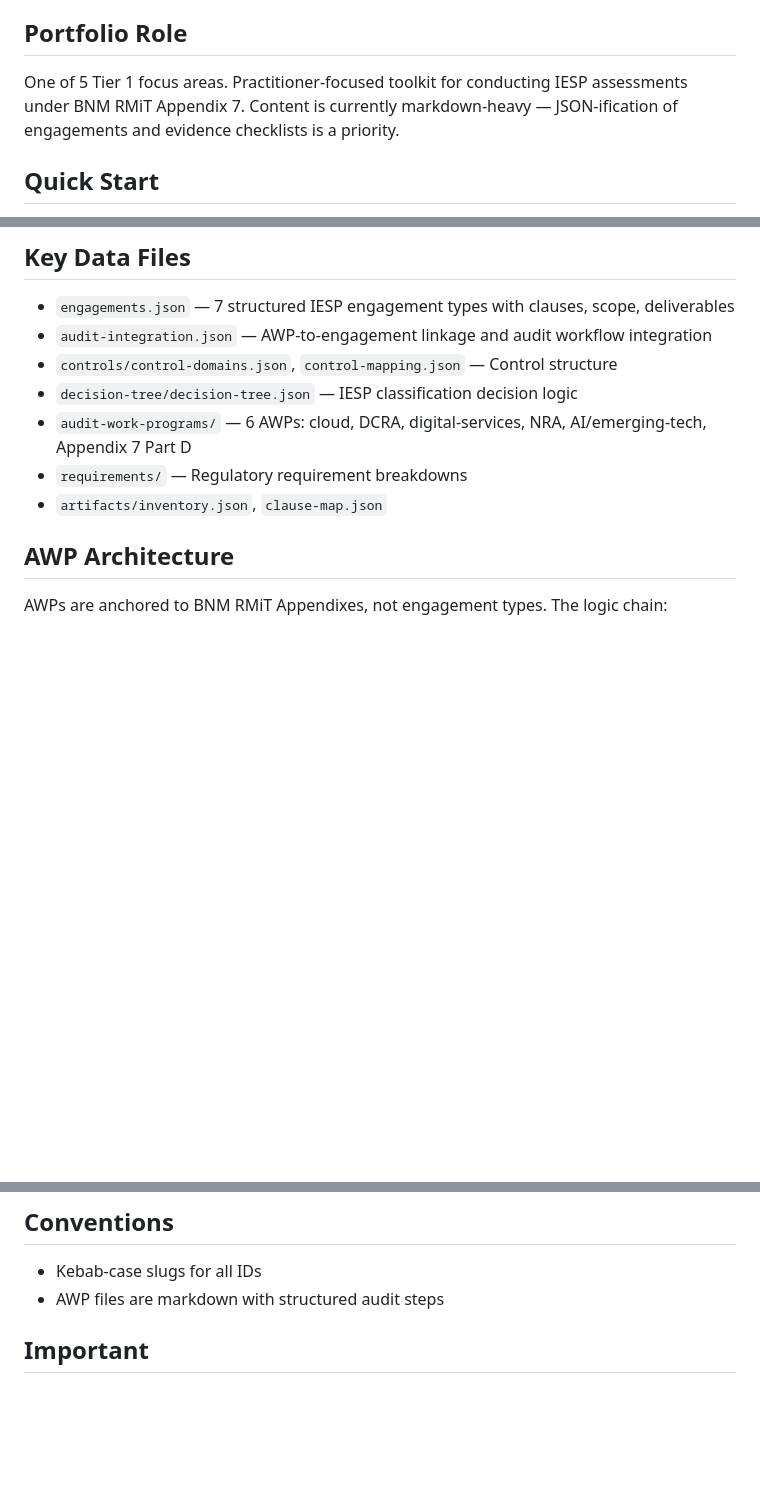
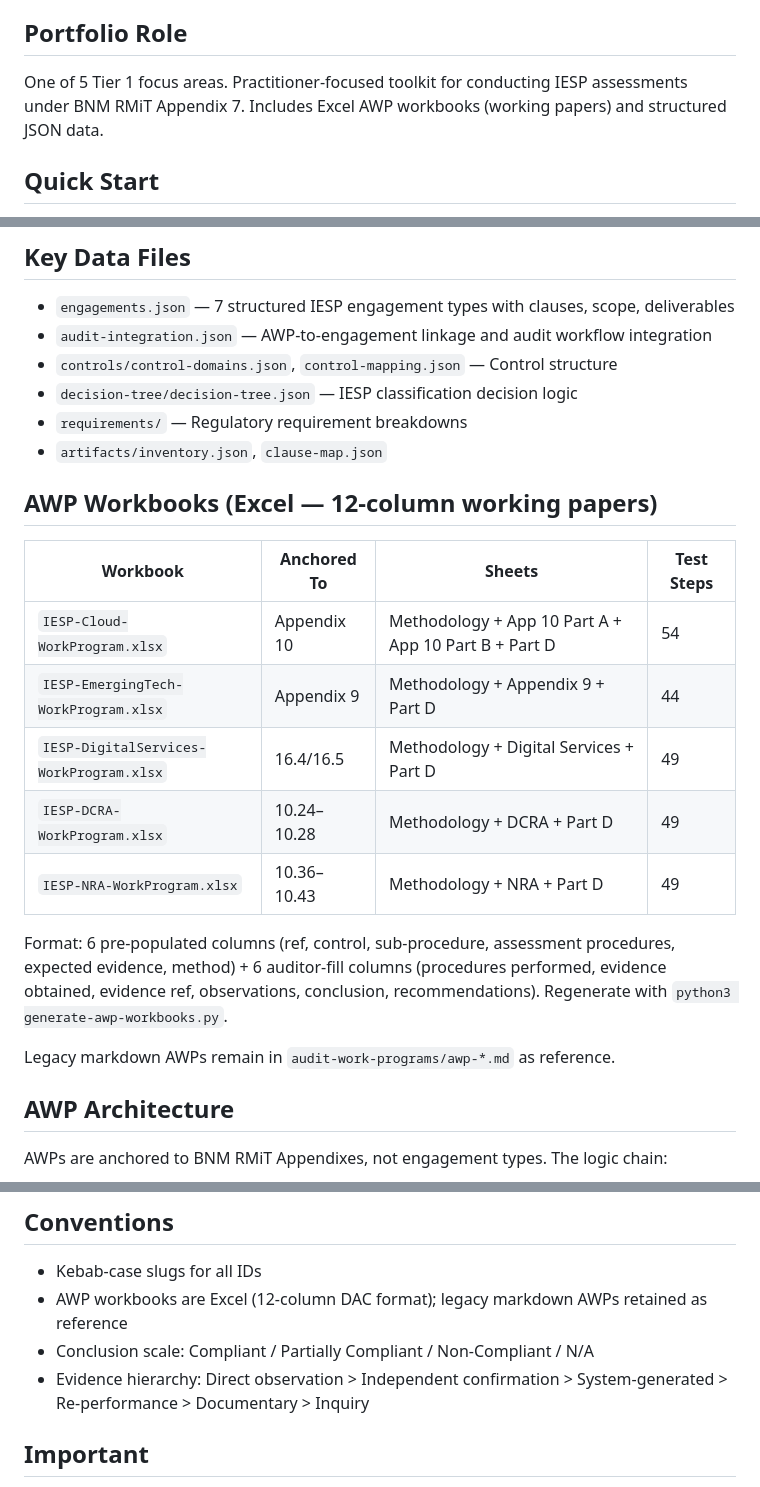
Before and after one commit to dawuds/IESP, a Markdown page: CLAUDE.md, 3 parts joined by grey strips. Rendered like a GitHub page; blank space fills up the shorter version.

```diff
--- a/CLAUDE.md
+++ b/CLAUDE.md
@@ -6,7 +6,7 @@
 Structured knowledge base and audit work programs for BNM RMiT Independent External Service Provider (IESP) assessments. SPA explorer with JSON data and markdown audit procedures. **Tier 1 Focus Area** in the GRC portfolio.
 
 ## Portfolio Role
-One of 5 Tier 1 focus areas. Practitioner-focused toolkit for conducting IESP assessments under BNM RMiT Appendix 7. Content is currently markdown-heavy — JSON-ification of engagements and evidence checklists is a priority.
+One of 5 Tier 1 focus areas. Practitioner-focused toolkit for conducting IESP assessments under BNM RMiT Appendix 7. Includes Excel AWP workbooks (working papers) and structured JSON data.
 
 ## Quick Start
 Open `index.html` in a browser. Run `node validate.js` to check data integrity. See `engagements.json` for structured engagement type data.
@@ -20,9 +20,21 @@ Open `index.html` in a browser. Run `node validate.js` to check data integrity.
 - `audit-integration.json` — AWP-to-engagement linkage and audit workflow integration
 - `controls/control-domains.json`, `control-mapping.json` — Control structure
 - `decision-tree/decision-tree.json` — IESP classification decision logic
-- `audit-work-programs/` — 6 AWPs: cloud, DCRA, digital-services, NRA, AI/emerging-tech, Appendix 7 Part D
 - `requirements/` — Regulatory requirement breakdowns
 - `artifacts/inventory.json`, `clause-map.json`
+
+## AWP Workbooks (Excel — 12-column working papers)
+| Workbook | Anchored To | Sheets | Test Steps |
+|----------|------------|--------|-----------|
+| `IESP-Cloud-WorkProgram.xlsx` | Appendix 10 | Methodology + App 10 Part A + App 10 Part B + Part D | 54 |
+| `IESP-EmergingTech-WorkProgram.xlsx` | Appendix 9 | Methodology + Appendix 9 + Part D | 44 |
+| `IESP-DigitalServices-WorkProgram.xlsx` | 16.4/16.5 | Methodology + Digital Services + Part D | 49 |
+| `IESP-DCRA-WorkProgram.xlsx` | 10.24–10.28 | Methodology + DCRA + Part D | 49 |
+| `IESP-NRA-WorkProgram.xlsx` | 10.36–10.43 | Methodology + NRA + Part D | 49 |
+
+Format: 6 pre-populated columns (ref, control, sub-procedure, assessment procedures, expected evidence, method) + 6 auditor-fill columns (procedures performed, evidence obtained, evidence ref, observations, conclusion, recommendations). Regenerate with `python3 generate-awp-workbooks.py`.
+
+Legacy markdown AWPs remain in `audit-work-programs/awp-*.md` as reference.
 
 ## AWP Architecture
 AWPs are anchored to BNM RMiT Appendixes, not engagement types. The logic chain:
@@ -50,7 +62,9 @@ AWPs must be prescriptive enough for a junior auditor to execute without senior
 
 ## Conventions
 - Kebab-case slugs for all IDs
-- AWP files are markdown with structured audit steps
+- AWP workbooks are Excel (12-column DAC format); legacy markdown AWPs retained as reference
+- Conclusion scale: Compliant / Partially Compliant / Non-Compliant / N/A
+- Evidence hierarchy: Direct observation > Independent confirmation > System-generated > Re-performance > Documentary > Inquiry
 
 ## Important
 - IESP classification (Appendix 7) determines assessment scope — misclassification affects entire audit
```
Also changed, not shown: audit-work-programs/AWP-APPROACH.md (+60 -19 lines).
